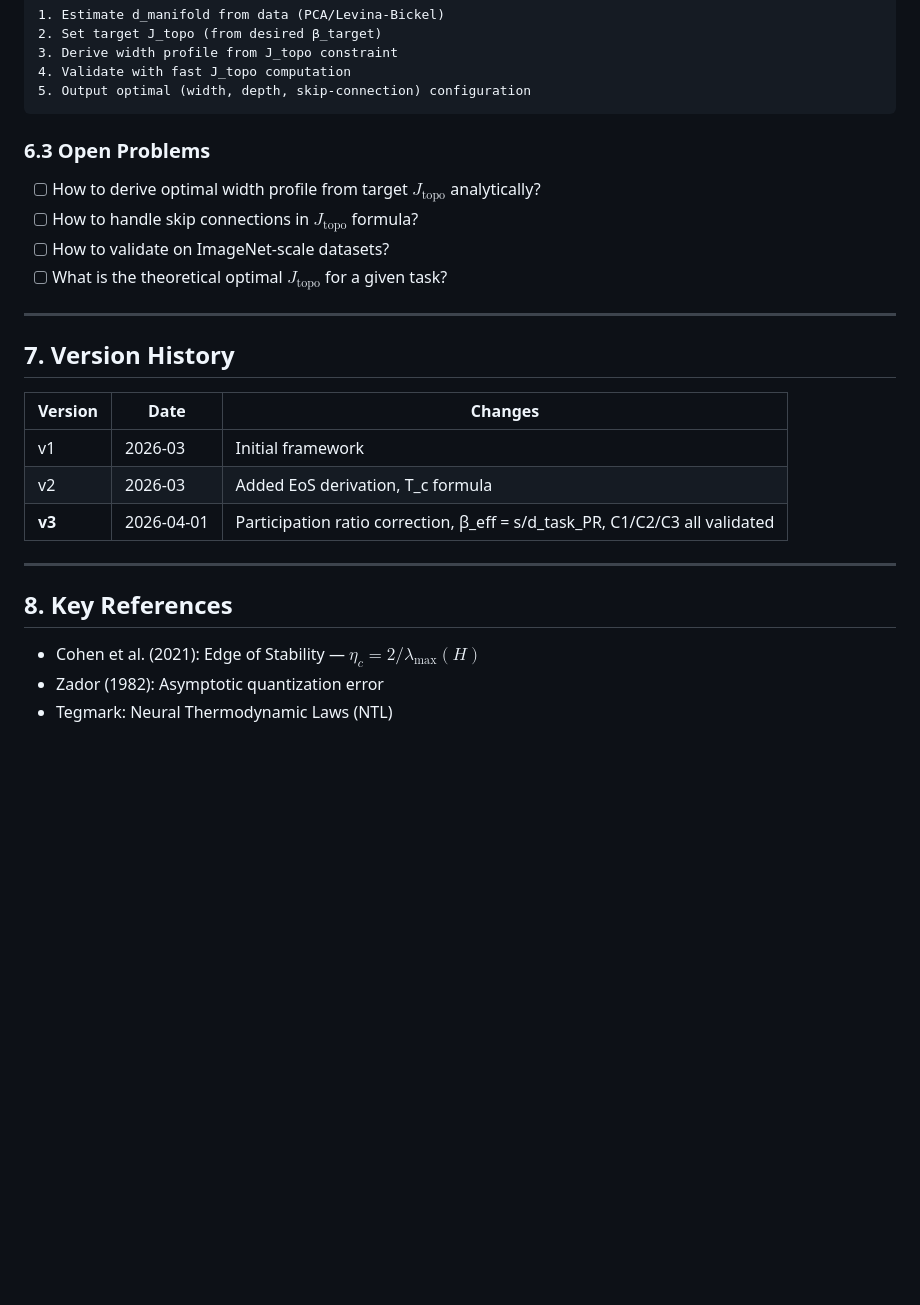
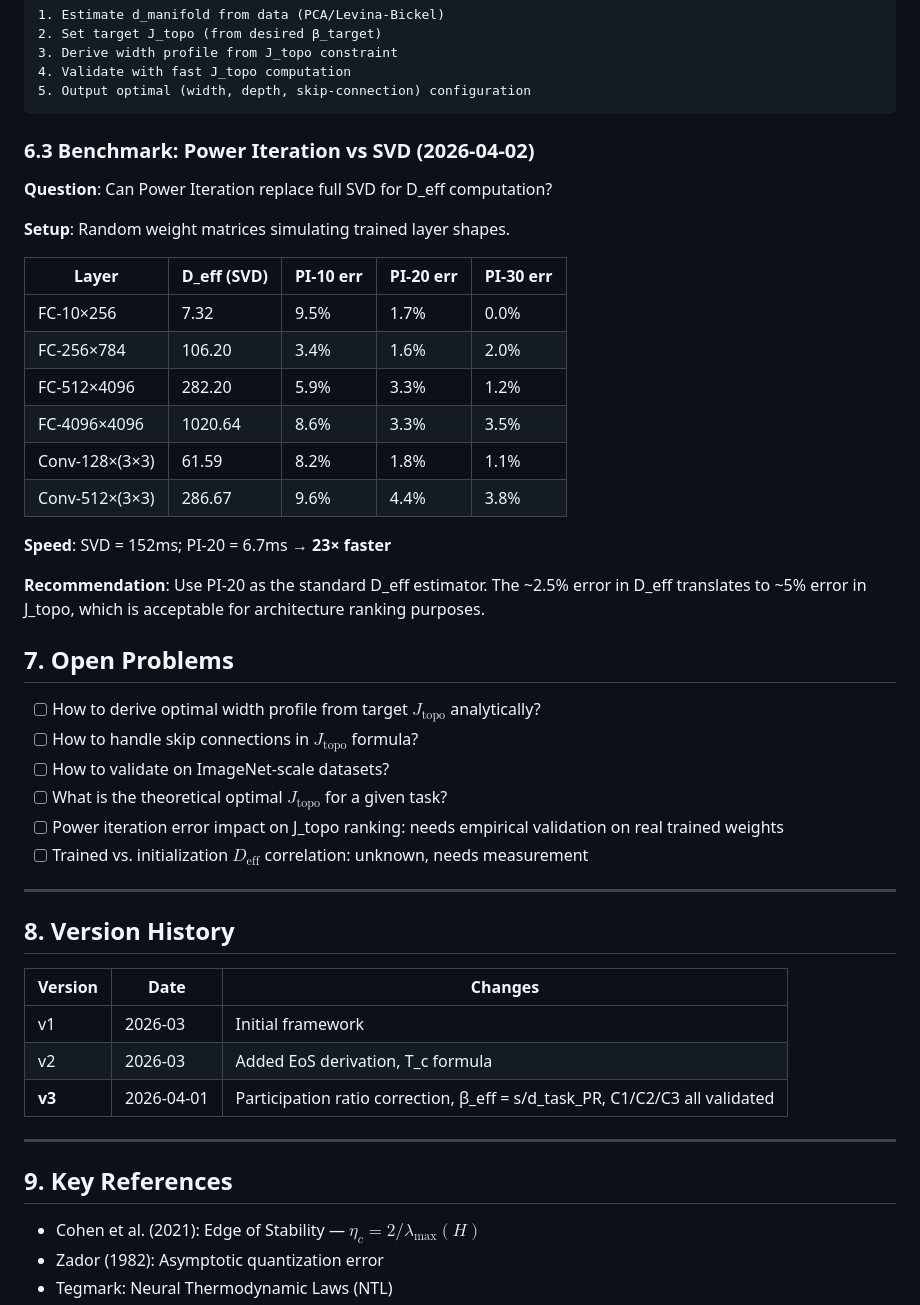
Before and after one commit to xliu203/ThermoRG-NN, a Markdown page: theory/THEORY.md, the part around the change. Drawn GitHub-style; blank space fills up the shorter version.

Commit message:
Add Power Iteration benchmark to THEORY.md: PI-20 recommended (2.5% error, 23× speedup)
Also fixed section numbering:
- 6.3 Benchmark (subsection of Phase B)
- 7. Open Problems (new)
- 8. Version History
- 9. Key References

````diff
--- a/theory/THEORY.md
+++ b/theory/THEORY.md
@@ -176,16 +176,37 @@ OUTPUT: Optimal architecture configuration
 5. Output optimal (width, depth, skip-connection) configuration
 ```
 
-### 6.3 Open Problems
+### 6.3 Benchmark: Power Iteration vs SVD (2026-04-02)
+
+**Question**: Can Power Iteration replace full SVD for D_eff computation?
+
+**Setup**: Random weight matrices simulating trained layer shapes.
+
+| Layer | D_eff (SVD) | PI-10 err | PI-20 err | PI-30 err |
+|-------|-------------|-----------|-----------|-----------|
+| FC-10×256 | 7.32 | 9.5% | 1.7% | 0.0% |
+| FC-256×784 | 106.20 | 3.4% | 1.6% | 2.0% |
+| FC-512×4096 | 282.20 | 5.9% | 3.3% | 1.2% |
+| FC-4096×4096 | 1020.64 | 8.6% | 3.3% | 3.5% |
+| Conv-128×(3×3) | 61.59 | 8.2% | 1.8% | 1.1% |
+| Conv-512×(3×3) | 286.67 | 9.6% | 4.4% | 3.8% |
+
+**Speed**: SVD = 152ms; PI-20 = 6.7ms → **23× faster**
+
+**Recommendation**: Use PI-20 as the standard D_eff estimator. The ~2.5% error in D_eff translates to ~5% error in J_topo, which is acceptable for architecture ranking purposes.
+
+## 7. Open Problems
 
 - [ ] How to derive optimal width profile from target $J_{\mathrm{topo}}$ analytically?
 - [ ] How to handle skip connections in $J_{\mathrm{topo}}$ formula?
 - [ ] How to validate on ImageNet-scale datasets?
 - [ ] What is the theoretical optimal $J_{\mathrm{topo}}$ for a given task?
+- [ ] Power iteration error impact on J_topo ranking: needs empirical validation on real trained weights
+- [ ] Trained vs. initialization $D_{\mathrm{eff}}$ correlation: unknown, needs measurement
 
 ---
 
-## 7. Version History
+## 8. Version History
 
 | Version | Date | Changes |
 |---------|------|---------|
@@ -195,7 +216,7 @@ OUTPUT: Optimal architecture configuration
 
 ---
 
-## 8. Key References
+## 9. Key References
 
 - Cohen et al. (2021): Edge of Stability — $\eta_c = 2/\lambda_{\max}(H)$
 - Zador (1982): Asymptotic quantization error
````
